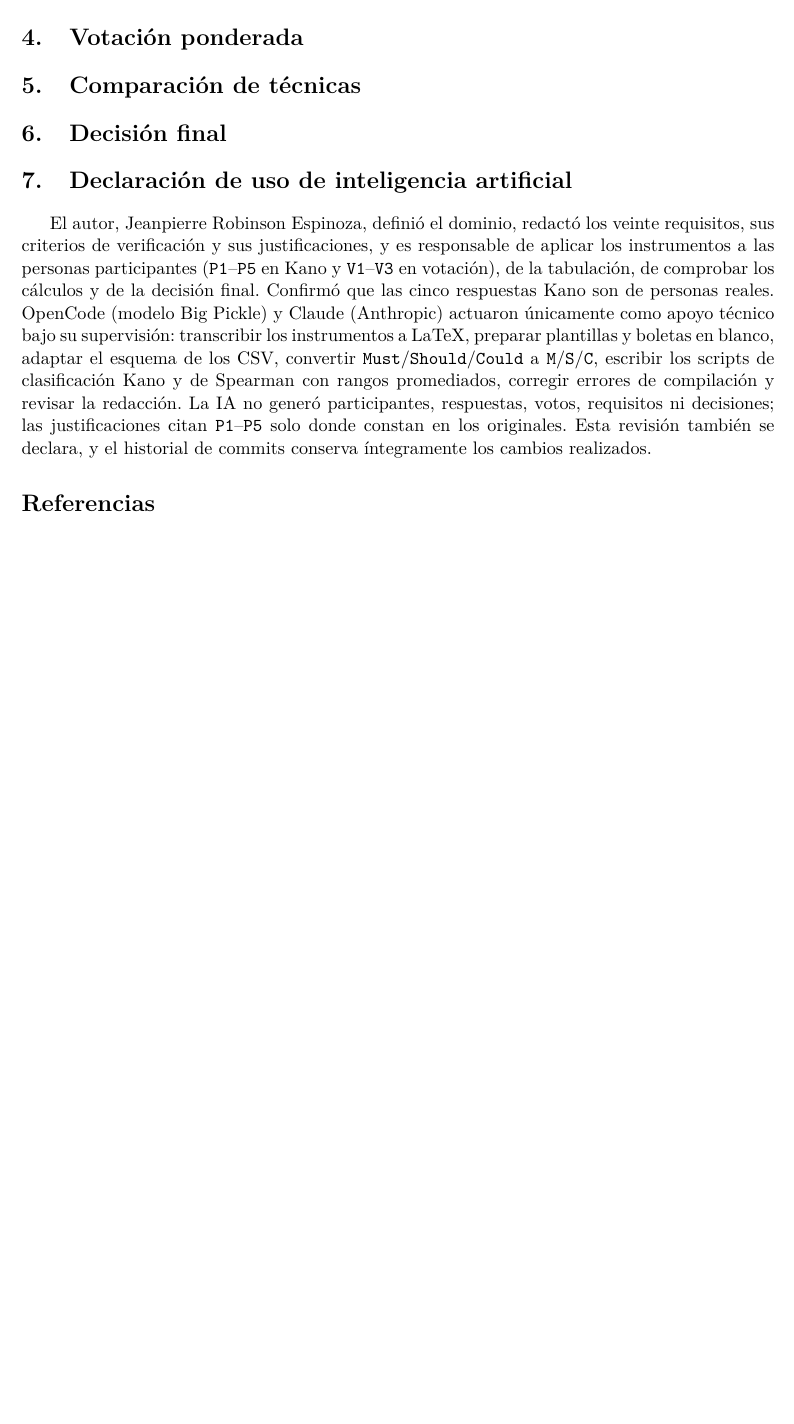
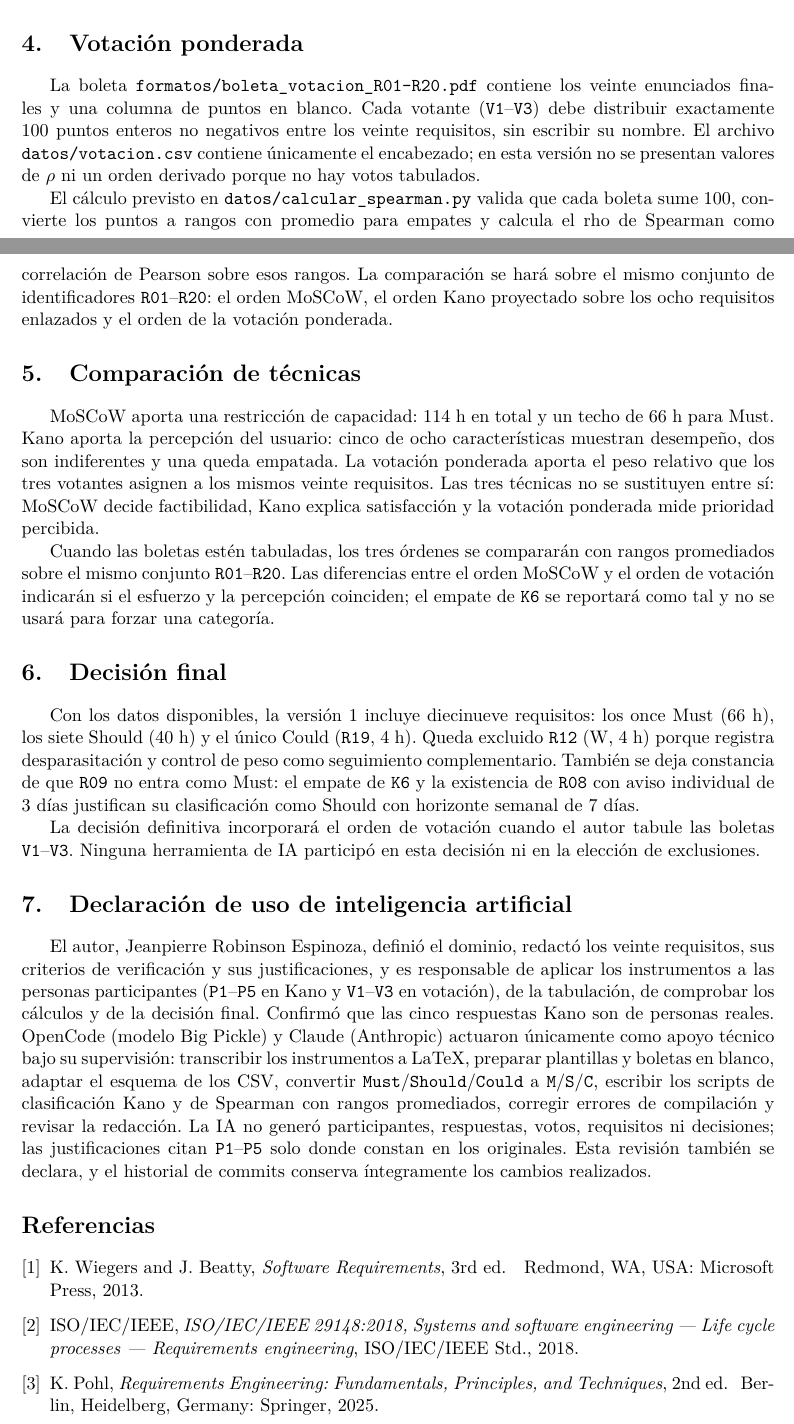
Before and after one commit to jean200525/ISR401-RobinsonJeanpierre, a LaTeX document (TA-IND-02/main.tex): part of the page before the commit and two parts of pages 3 and 4 of 4 after it, the two joined at a grey line, cut so that both start at the same text, the shorter picture padded with empty space. Compiled offline with pdfLaTeX.

Commit message:
Redacta las secciones del informe con datos reales

```diff
--- a/TA-IND-02/main.tex
+++ b/TA-IND-02/main.tex
@@ -27,9 +39,23 @@ Ingeniería de Requerimientos (ISR-401), UTEQ}
+\input{secciones/tabla_kano}
+
+\input{secciones/tabla_kano_conteo}
+
+Las características con mayoría desempeño son \texttt{K1}, \texttt{K2}, \texttt{K3}, \texttt{K5} y \texttt{K7}; \texttt{K4} y \texttt{K8} son indiferentes. \texttt{K6} no tiene mayoría: dos respuestas atractivas, dos indiferentes y una de desempeño. Por eso se conserva el empate y no se fuerza una categoría; ese resultado es la base para mantener \texttt{R09} como Should.
 
 \section{Votación ponderada}
+La boleta \texttt{formatos/boleta\_votacion\_R01-R20.pdf} contiene los veinte enunciados finales y una columna de puntos en blanco. Cada votante (\texttt{V1}--\texttt{V3}) debe distribuir exactamente 100 puntos enteros no negativos entre los veinte requisitos, sin escribir su nombre. El archivo \texttt{datos/votacion.csv} contiene únicamente el encabezado; en esta versión no se presentan valores de $\rho$ ni un orden derivado porque no hay votos tabulados.
+
+El cálculo previsto en \texttt{datos/calcular\_spearman.py} valida que cada boleta sume 100, convierte los puntos a rangos con promedio para empates y calcula el rho de Spearman como correlación de Pearson sobre esos rangos. La comparación se hará sobre el mismo conjunto de identificadores \texttt{R01}--\texttt{R20}: el orden MoSCoW, el orden Kano proyectado sobre los ocho requisitos enlazados y el orden de la votación ponderada.
 
 \section{Comparación de técnicas}
+MoSCoW aporta una restricción de capacidad: 114 h en total y un techo de 66 h para Must. Kano aporta la percepción del usuario: cinco de ocho características muestran desempeño, dos son indiferentes y una queda empatada. La votación ponderada aporta el peso relativo que los tres votantes asignen a los mismos veinte requisitos. Las tres técnicas no se sustituyen entre sí: MoSCoW decide factibilidad, Kano explica satisfacción y la votación ponderada mide prioridad percibida.
+
+Cuando las boletas estén tabuladas, los tres órdenes se compararán con rangos promediados sobre el mismo conjunto \texttt{R01}--\texttt{R20}. Las diferencias entre el orden MoSCoW y el orden de votación indicarán si el esfuerzo y la percepción coinciden; el empate de \texttt{K6} se reportará como tal y no se usará para forzar una categoría.
 
 \section{Decisión final}
+Con los datos disponibles, la versión 1 incluye diecinueve requisitos: los once Must (66 h), los siete Should (40 h) y el único Could (\texttt{R19}, 4 h). Queda excluido \texttt{R12} (W, 4 h) porque registra desparasitación y control de peso como seguimiento complementario. También se deja constancia de que \texttt{R09} no entra como Must: el empate de \texttt{K6} y la existencia de \texttt{R08} con aviso individual de 3 días justifican su clasificación como Should con horizonte semanal de 7 días.
+
+La decisión definitiva incorporará el orden de votación cuando el autor tabule las boletas \texttt{V1}--\texttt{V3}. Ninguna herramienta de IA participó en esta decisión ni en la elección de exclusiones.
 
 \section{Declaración de uso de inteligencia artificial}
 El autor, Jeanpierre Robinson Espinoza, definió el dominio, redactó los veinte requisitos, sus criterios de verificación y sus justificaciones, y es responsable de aplicar los instrumentos a las personas participantes (\texttt{P1}--\texttt{P5} en Kano y \texttt{V1}--\texttt{V3} en votación), de la tabulación, de comprobar los cálculos y de la decisión final. Confirmó que las cinco respuestas Kano son de personas reales. OpenCode (modelo Big Pickle) y Claude (Anthropic) actuaron únicamente como apoyo técnico bajo su supervisión: transcribir los instrumentos a LaTeX, preparar plantillas y boletas en blanco, adaptar el esquema de los CSV, convertir \texttt{Must}/\texttt{Should}/\texttt{Could} a \texttt{M}/\texttt{S}/\texttt{C}, escribir los scripts de clasificación Kano y de Spearman con rangos promediados, corregir errores de compilación y revisar la redacción. La IA no generó participantes, respuestas, votos, requisitos ni decisiones; las justificaciones citan \texttt{P1}--\texttt{P5} solo donde constan en los originales. Esta revisión también se declara, y el historial de commits conserva íntegramente los cambios realizados.
```
Also changed, not shown: TA-IND-02/main.pdf, TA-IND-02/main.tex (12 more changed lines).
